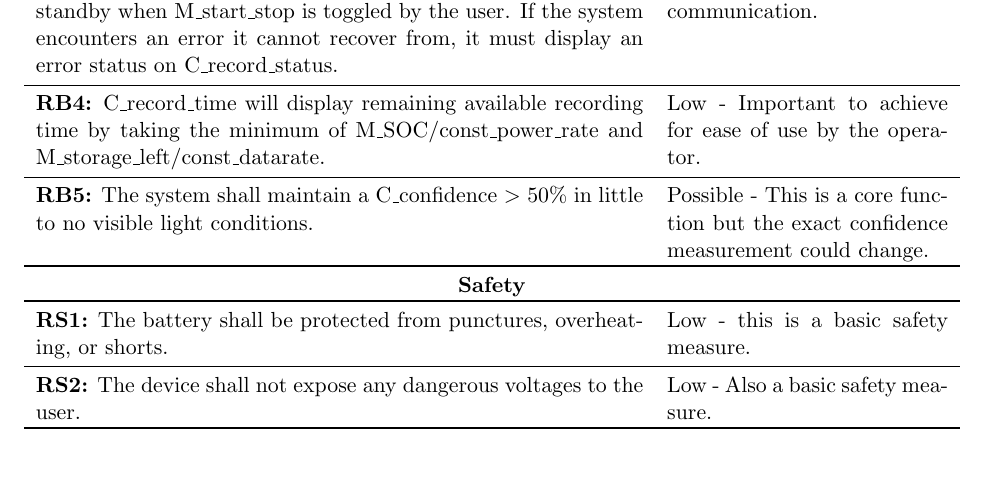
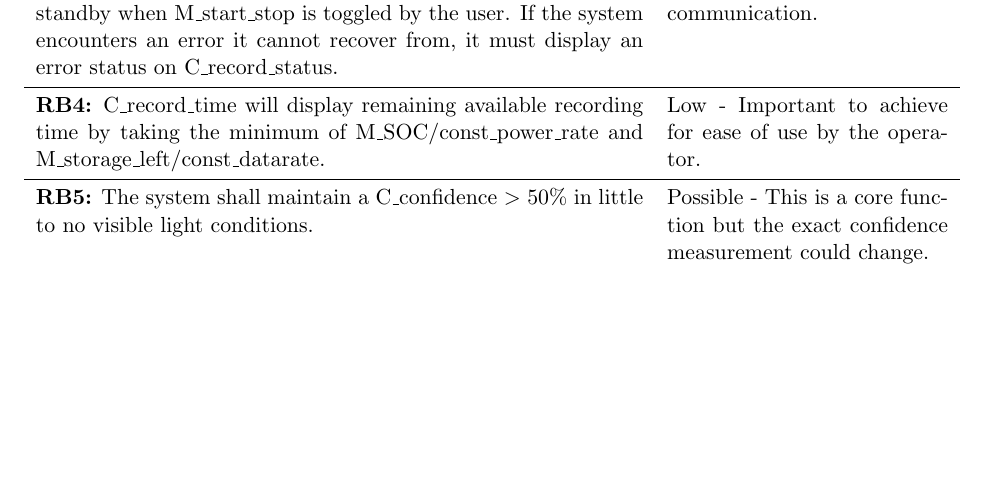
Before and after one commit to 4tb6-cave/capstone, a LaTeX document (docs/HazardAnalysis/HazardAnalysis.tex): part of page 8 of 14, cut so that both start at the same text, the shorter picture padded with empty space. Compiled offline with pdfLaTeX.

Commit message:
Remove safety reqs in general requirements section

```diff
--- a/docs/HazardAnalysis/HazardAnalysis.tex
+++ b/docs/HazardAnalysis/HazardAnalysis.tex
@@ -175,12 +175,6 @@
 			\midrule
 			\textbf{RB5:} The system shall maintain a C\_confidence $>$ 50\% in little to no visible light conditions.  &  Possible - This is a core function but the exact confidence measurement could change. \\
 			\toprule
-			\multicolumn{2}{c}{\textbf{Safety}} \\
-			\toprule
-			\textbf{RS1:} The battery shall be protected from punctures, overheating, or shorts.  & Low - this is a basic safety measure. \\
-			\midrule
-			\textbf{RS2:} The device shall not expose any dangerous voltages to the user.  & Low - Also a basic safety measure. \\
-			\toprule
 			\multicolumn{2}{c}{\textbf{Timing}} \\
 			\toprule
 			\textbf{RT1:} Const\_capt\_rate shall be frequent enough to produce complete maps of an environment at a walking pace (3-5km/h)  & Low - Core function needed for ease of use. \\
```
